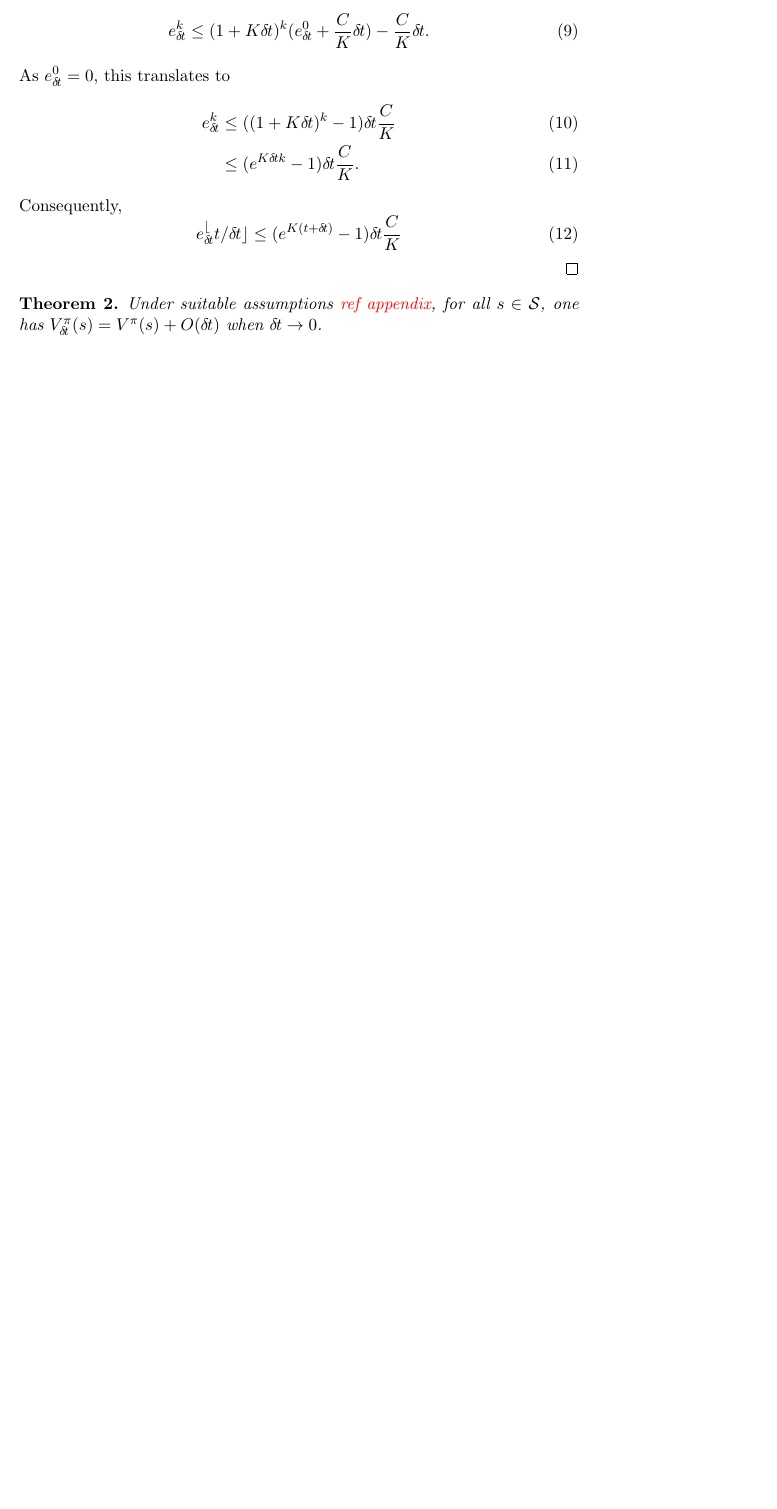
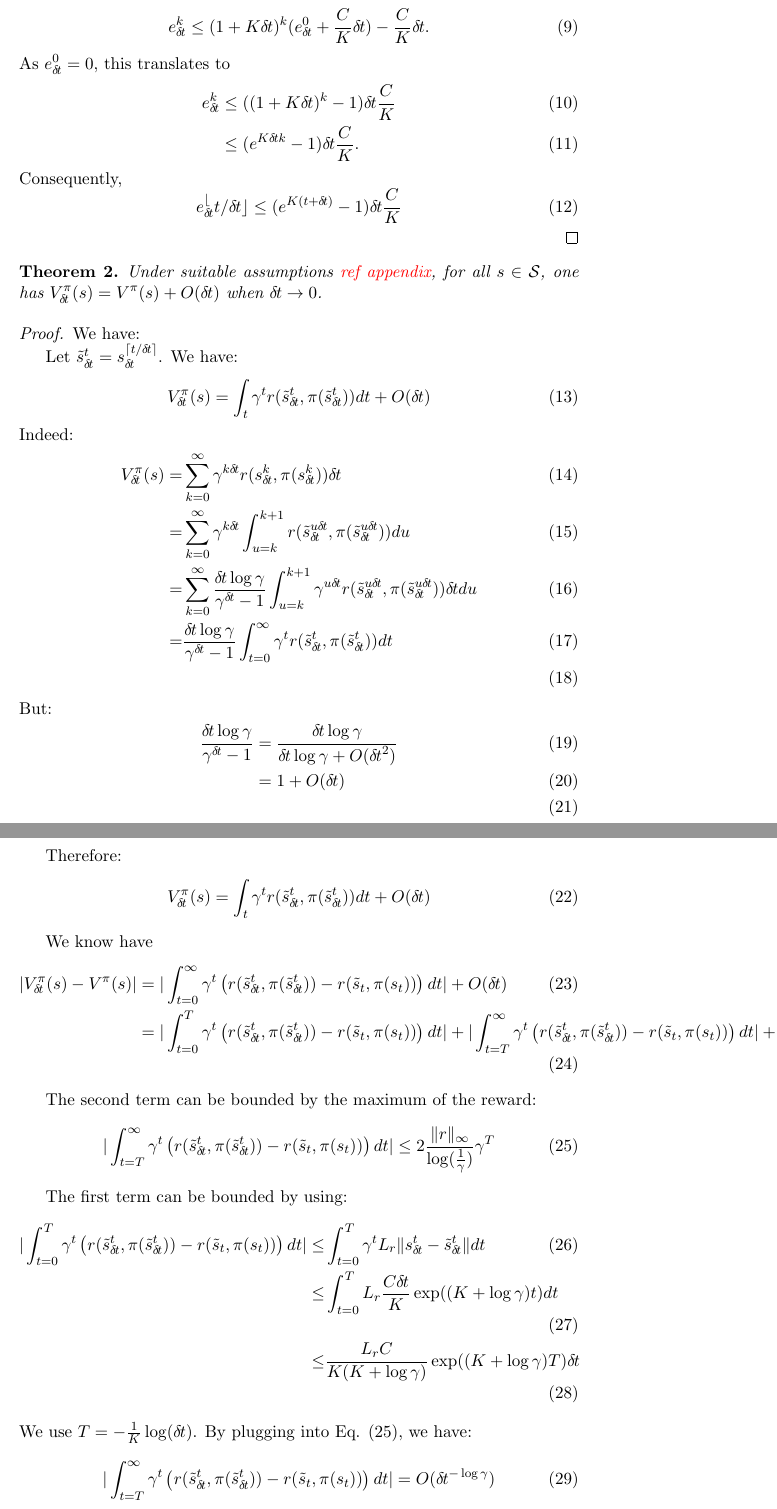
Before and after one commit to ctallec/continuous-rl, a LaTeX document (paper/icml_drau/supplementary.tex, which reads paper/icml_drau/proof_conv_value.tex): part of page 2 of 2 before the commit and two parts of pages 2 and 3 of 4 after it, the two joined at a grey line, cut so that both start at the same text, the shorter picture padded with empty space. Compiled offline with pdfLaTeX.

Commit message:
very first draft of the proof

```diff
--- a/paper/icml_drau/proof_conv_value.tex
+++ b/paper/icml_drau/proof_conv_value.tex
@@ -31,13 +32,18 @@ We know have
 
 The second term can be bounded by the maximum of the reward:
 \begin{align}
-  | \int_{t=T}^\infty\gamma^t \left(r(\tilde s_\deltat^t, \pi(\tilde s_\deltat^t)) - r(\tilde s_t, \pi(s_t)) \right)dt | \leq 2 \frac{\|r\|_\infty}{\log(frac{1}{\gamma})} \gamma^T
+  | \int_{t=T}^\infty\gamma^t \left(r(\tilde s_\deltat^t, \pi(\tilde s_\deltat^t)) - r(\tilde s_t, \pi(s_t)) \right)dt | \leq 2 \frac{\|r\|_\infty}{\log(\frac{1}{\gamma})} \gamma^T
+  \label{eq:v-firstpart}
 \end{align}
 
 The first term can be bounded by using:
 \begin{align}
   | \int_{t=0}^T\gamma^t \left(r(\tilde s_\deltat^t, \pi(\tilde s_\deltat^t)) - r(\tilde s_t, \pi(s_t)) \right)dt | \leq& \int_{t=0}^T\gamma^t L_r \| s_\deltat^t - \tilde s_\deltat^t \| dt \\
-  \leq& \int_{t=0}^T L_r C \deltat \exp((D + log \gammat)t } dt \\
-  \leq&  \frac{L_r C}{(D + log \gammat)}\exp((D + log \gammat)T } \deltat
+  \leq& \int_{t=0}^T L_r \frac{C \deltat}{K} \exp((K + \log \gamma)t ) dt \\
+  \leq&  \frac{L_r C}{K(K + \log \gamma)}\exp((K + \log \gamma)T ) \deltat
+   \label{eq:v-secondpart}
 \end{align}
-
+We use $T = -\frac{1}{K}\log(\deltat)$. By plugging into Eq. (\ref{eq:v-firstpart}), we have:
+\begin{align}
+  | \int_{t=T}^\infty\gamma^t \left(r(\tilde s_\deltat^t, \pi(\tilde s_\deltat^t)) - r(\tilde s_t, \pi(s_t)) \right)dt | = \bigO( \deltat^{-\log\gamma})
+\end{align}
```
Also changed, not shown: paper/icml_drau/supplementary.tex (+3 -3 lines), paper/icml_drau/proof_conv_value.tex (8 more changed lines).
